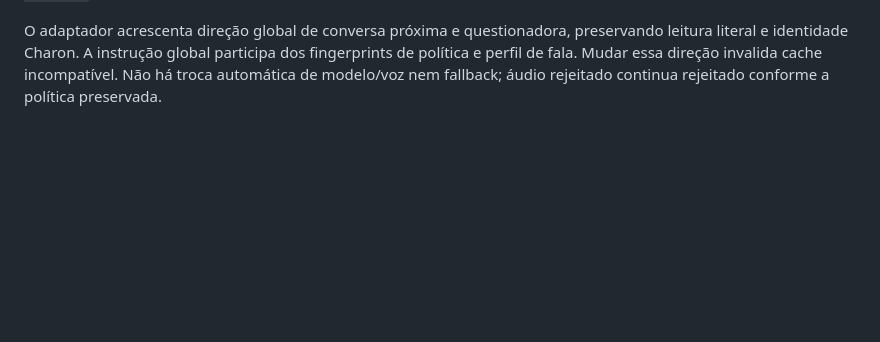
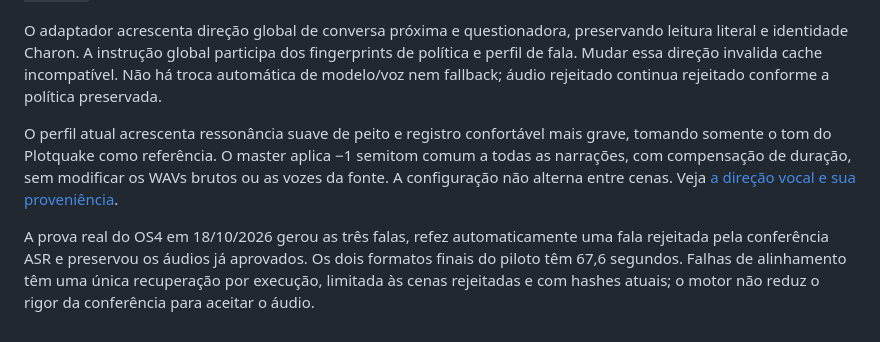
Before and after one commit to Lucascristao/os4cortes, a Markdown page: docs/os4-editorial-format.md, the part around the change. Rendered like a GitHub page; blank space fills up the shorter version.

```diff
--- a/docs/os4-editorial-format.md
+++ b/docs/os4-editorial-format.md
@@ -62,3 +62,7 @@ O exemplo reutilizável está em `work/monetization-sketch/v2/roteiro-v2.md`, co
 Exemplo de entrada: `python -m processor.editorial_voice --plan CAMINHO_PLANO --output-dir CAMINHO_AUDIO`. Exige `google-genai==2.26.0`, `num2words`, `ffprobe` e `GEMINI_API_KEY` no ambiente do runner. A chave precisa ser cadastrada no repositório OS4 para ativação; ter o código não comprova essa configuração. O código não lê arquivos de credenciais nem extrai o segredo do GitHub. `--preflight-only` apenas prepara e verifica requisitos locais, sem chamada remota. O wrapper `work/monetization-sketch/v2/tts-os4-plan.py` aplica hook/explain/question a abertura/comentario/fechamento em memória para o piloto, sem reescrever o plano. Na nuvem, ele pode ser copiado como `tts-os4-live.py` junto de `editorial_voice.py`, `editorial_plan.py` e `voice_runtime/`, ou usar `--ode-root` no job de prova.
 
 O adaptador acrescenta direção global de conversa próxima e questionadora, preservando leitura literal e identidade Charon. A instrução global participa dos fingerprints de política e perfil de fala. Mudar essa direção invalida cache incompatível. Não há troca automática de modelo/voz nem fallback; áudio rejeitado continua rejeitado conforme a política preservada.
+
+O perfil atual acrescenta ressonância suave de peito e registro confortável mais grave, tomando somente o tom do Plotquake como referência. O master aplica −1 semitom comum a todas as narrações, com compensação de duração, sem modificar os WAVs brutos ou as vozes da fonte. A configuração não alterna entre cenas. Veja [a direção vocal e sua proveniência](../processor/voice_runtime/DIRECTION.md).
+
+A prova real do OS4 em 18/10/2026 gerou as três falas, refez automaticamente uma fala rejeitada pela conferência ASR e preservou os áudios já aprovados. Os dois formatos finais do piloto têm 67,6 segundos. Falhas de alinhamento têm uma única recuperação por execução, limitada às cenas rejeitadas e com hashes atuais; o motor não reduz o rigor da conferência para aceitar o áudio.
```
Also changed, not shown: docs/editorial-automation-contract.md (+10 -0 lines), processor/voice_runtime/DIRECTION.md (+4 -2 lines).
